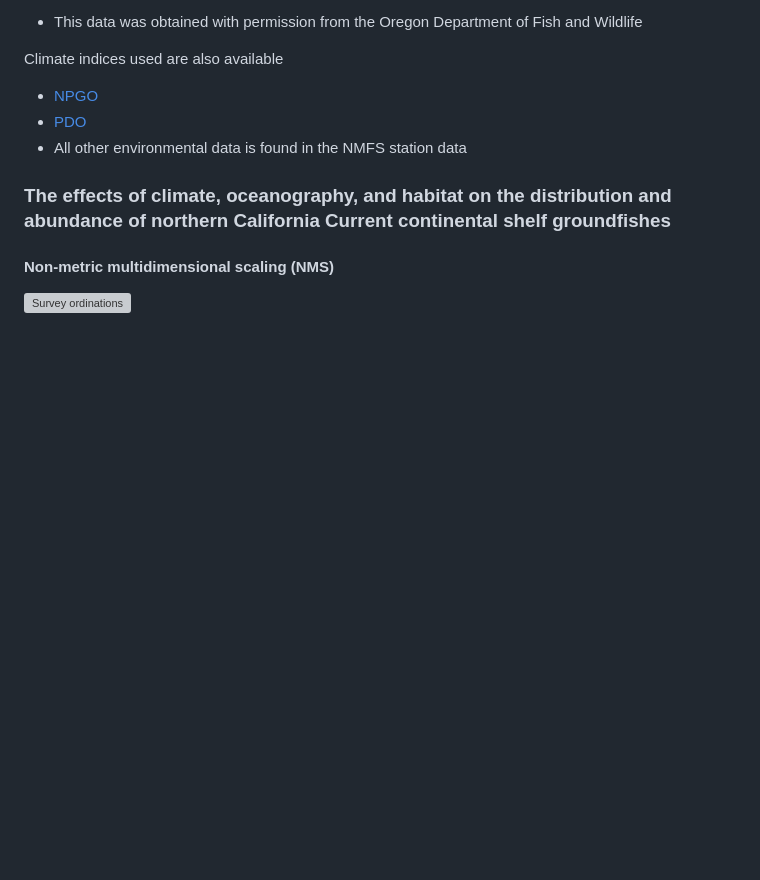
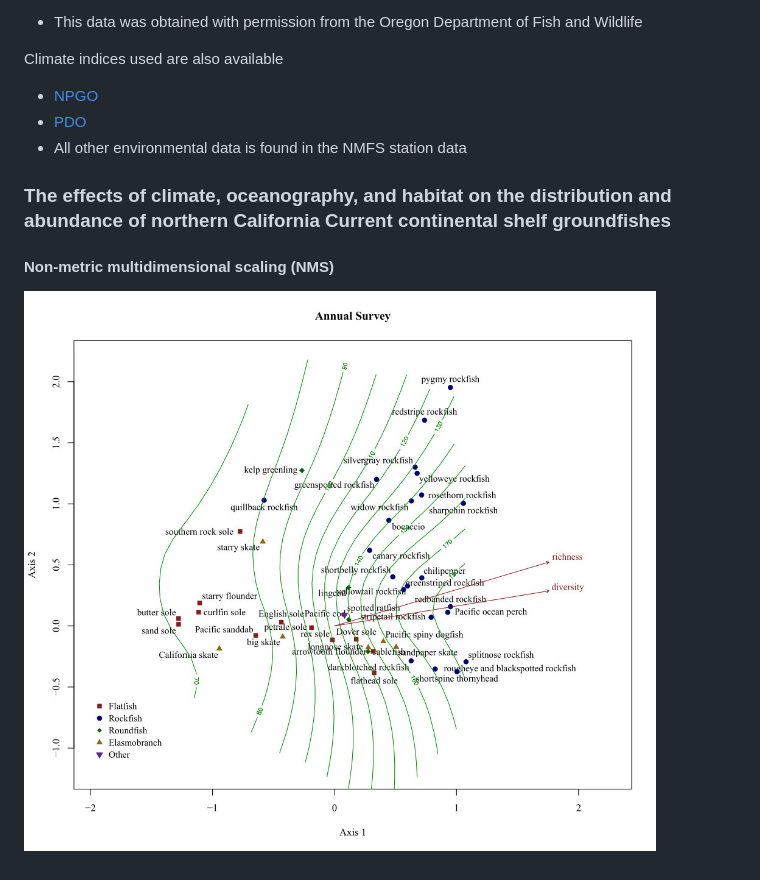
Before and after one commit to howardre/ORnearshore_groundfish, a Markdown page: README.md, the part around the change. Drawn GitHub-style; pictures changed too: final_figs/annual_ord_final.jpg (added); blank space fills up the shorter version; grey boxes are pictures that could not be loaded.

Commit message:
Change image file type

```diff
--- a/README.md
+++ b/README.md
@@ -19,4 +19,4 @@ Climate indices used are also available
 
 ### The effects of climate, oceanography, and habitat on the distribution and abundance of northern California Current continental shelf groundfishes
 #### Non-metric multidimensional scaling (NMS)
-![Survey ordinations](/final_figs/annual_ord_final.pdf)
+![Survey ordinations](/final_figs/annual_ord_final.jpg)
```
